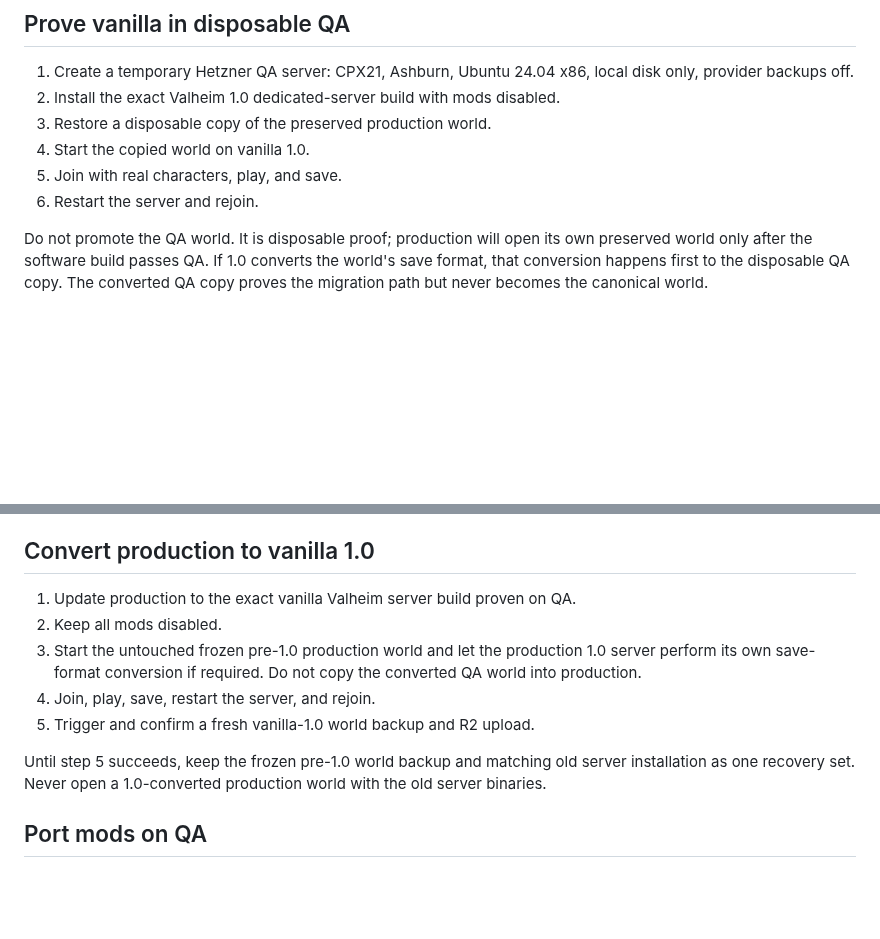
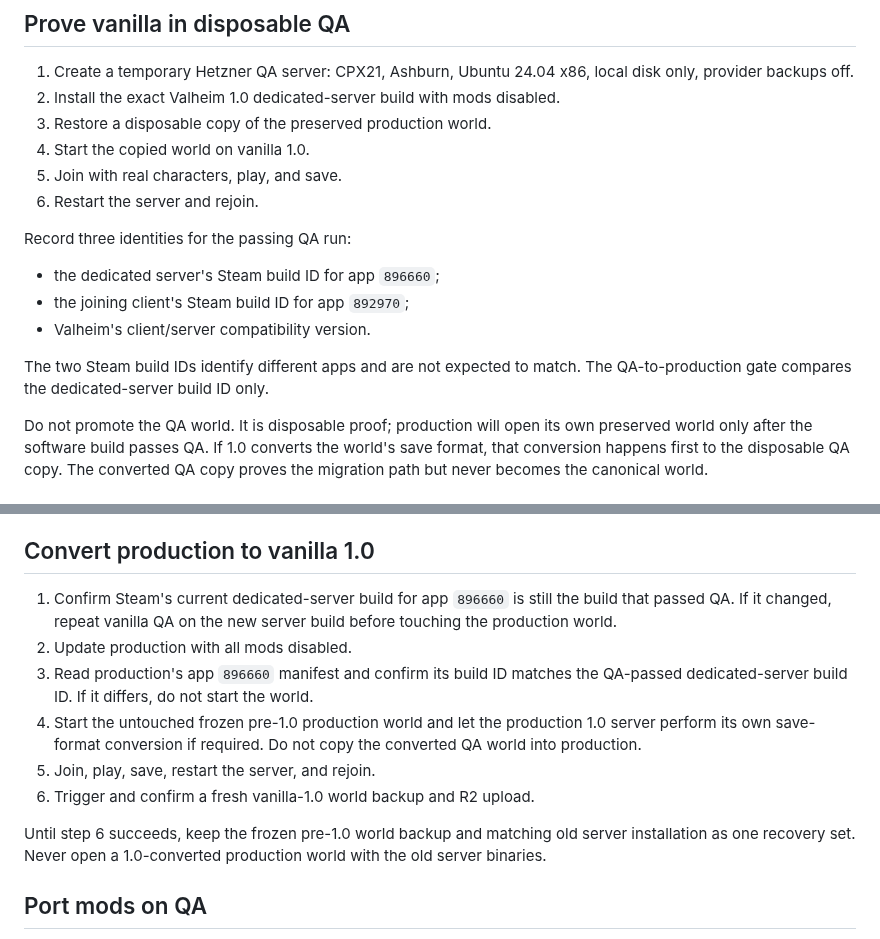
Before and after one commit to beverm2391/valheim-monorepo, a Markdown page: MIGRATION-1.0.md, 2 parts joined by grey strips. Drawn GitHub-style; blank space fills up the shorter version.

Commit message:
Clarify migration build identity gate

```diff
--- a/MIGRATION-1.0.md
+++ b/MIGRATION-1.0.md
@@ -44,6 +44,15 @@ items on the canonical world during migration.
 5. Join with real characters, play, and save.
 6. Restart the server and rejoin.
 
+Record three identities for the passing QA run:
+
+- the dedicated server's Steam build ID for app `896660`;
+- the joining client's Steam build ID for app `892970`;
+- Valheim's client/server compatibility version.
+
+The two Steam build IDs identify different apps and are not expected to match.
+The QA-to-production gate compares the dedicated-server build ID only.
+
 Do not promote the QA world. It is disposable proof; production will open its
 own preserved world only after the software build passes QA. If 1.0 converts
 the world's save format, that conversion happens first to the disposable QA
@@ -68,15 +77,19 @@ independent lanes. Run them in parallel when useful.
 
 ## Convert production to vanilla 1.0
 
-1. Update production to the exact vanilla Valheim server build proven on QA.
-2. Keep all mods disabled.
-3. Start the untouched frozen pre-1.0 production world and let the production
+1. Confirm Steam's current dedicated-server build for app `896660` is still
+   the build that passed QA. If it changed, repeat vanilla QA on the new server
+   build before touching the production world.
+2. Update production with all mods disabled.
+3. Read production's app `896660` manifest and confirm its build ID matches the
+   QA-passed dedicated-server build ID. If it differs, do not start the world.
+4. Start the untouched frozen pre-1.0 production world and let the production
    1.0 server perform its own save-format conversion if required. Do not copy
    the converted QA world into production.
-4. Join, play, save, restart the server, and rejoin.
-5. Trigger and confirm a fresh vanilla-1.0 world backup and R2 upload.
+5. Join, play, save, restart the server, and rejoin.
+6. Trigger and confirm a fresh vanilla-1.0 world backup and R2 upload.
 
-Until step 5 succeeds, keep the frozen pre-1.0 world backup and matching old
+Until step 6 succeeds, keep the frozen pre-1.0 world backup and matching old
 server installation as one recovery set. Never open a 1.0-converted production
 world with the old server binaries.
 
```
